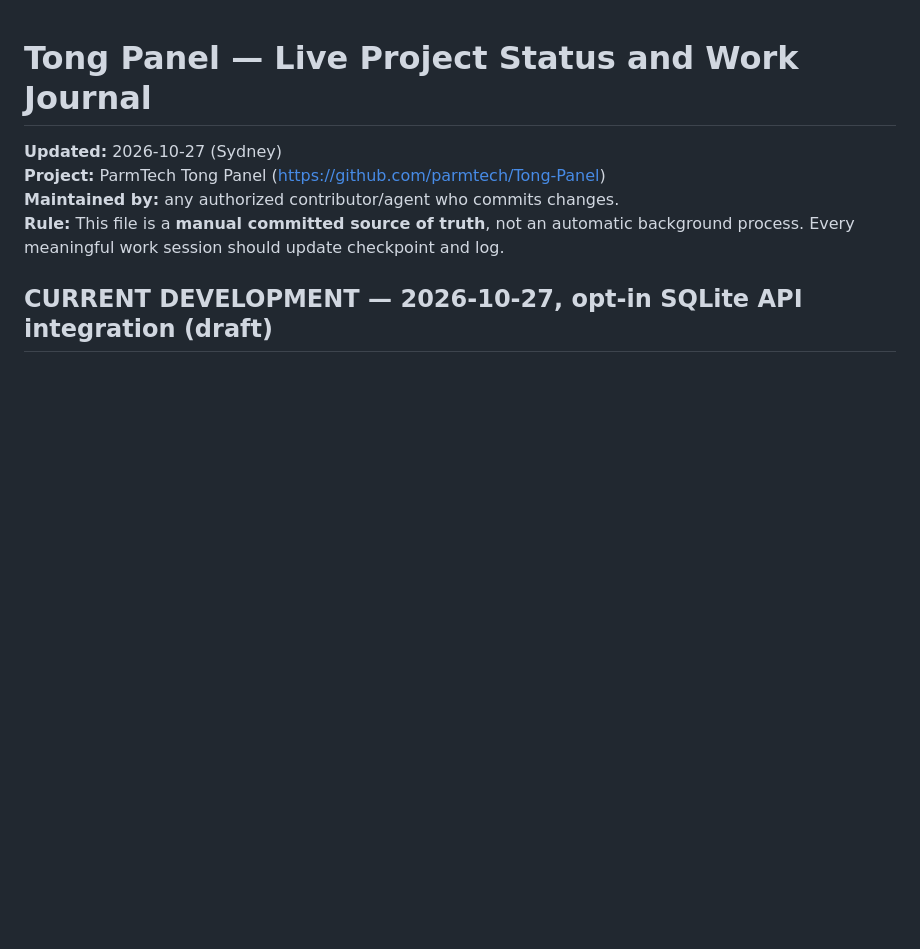
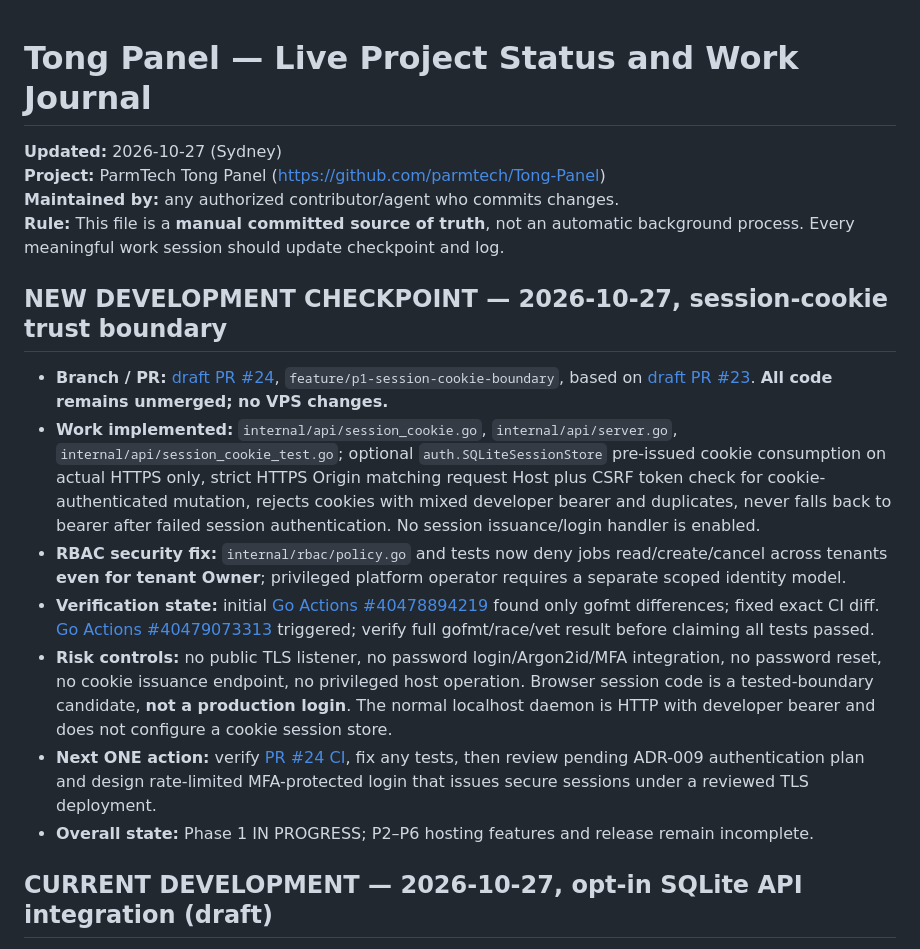
Before and after one commit to parmtech/Tong-Panel, a Markdown page: UPDATES.md, the part around the change. GitHub-like rendering; blank space fills up the shorter version.

Commit message:
docs: record PR #24 HTTPS cookie boundary and RBAC fix with CI pending

```diff
--- a/UPDATES.md
+++ b/UPDATES.md
@@ -3,6 +3,16 @@
 **Project:** ParmTech Tong Panel (https://github.com/parmtech/Tong-Panel)
 **Maintained by:** any authorized contributor/agent who commits changes.
 **Rule:** This file is a **manual committed source of truth**, not an automatic background process. Every meaningful work session should update checkpoint and log.
+
+## NEW DEVELOPMENT CHECKPOINT — 2026-10-27, session-cookie trust boundary
+
+- **Branch / PR:** [draft PR #24](https://github.com/parmtech/Tong-Panel/pull/24), `feature/p1-session-cookie-boundary`, based on [draft PR #23](https://github.com/parmtech/Tong-Panel/pull/23). **All code remains unmerged; no VPS changes.**
+- **Work implemented:** `internal/api/session_cookie.go`, `internal/api/server.go`, `internal/api/session_cookie_test.go`; optional `auth.SQLiteSessionStore` pre-issued cookie consumption on actual HTTPS only, strict HTTPS Origin matching request Host plus CSRF token check for cookie-authenticated mutation, rejects cookies with mixed developer bearer and duplicates, never falls back to bearer after failed session authentication. No session issuance/login handler is enabled.
+- **RBAC security fix:** `internal/rbac/policy.go` and tests now deny jobs read/create/cancel across tenants **even for tenant Owner**; privileged platform operator requires a separate scoped identity model.
+- **Verification state:** initial [Go Actions #40478894219](https://github.com/parmtech/Tong-Panel/actions/runs/40478894219) found only gofmt differences; fixed exact CI diff. [Go Actions #40479073313](https://github.com/parmtech/Tong-Panel/actions/runs/40479073313) triggered; verify full gofmt/race/vet result before claiming all tests passed.
+- **Risk controls:** no public TLS listener, no password login/Argon2id/MFA integration, no password reset, no cookie issuance endpoint, no privileged host operation. Browser session code is a tested-boundary candidate, **not a production login**. The normal localhost daemon is HTTP with developer bearer and does not configure a cookie session store.
+- **Next ONE action:** verify [PR #24 CI](https://github.com/parmtech/Tong-Panel/pull/24), fix any tests, then review pending ADR-009 authentication plan and design rate-limited MFA-protected login that issues secure sessions under a reviewed TLS deployment.
+- **Overall state:** Phase 1 IN PROGRESS; P2–P6 hosting features and release remain incomplete.
 
 ## CURRENT DEVELOPMENT — 2026-10-27, opt-in SQLite API integration (draft)
 
```
